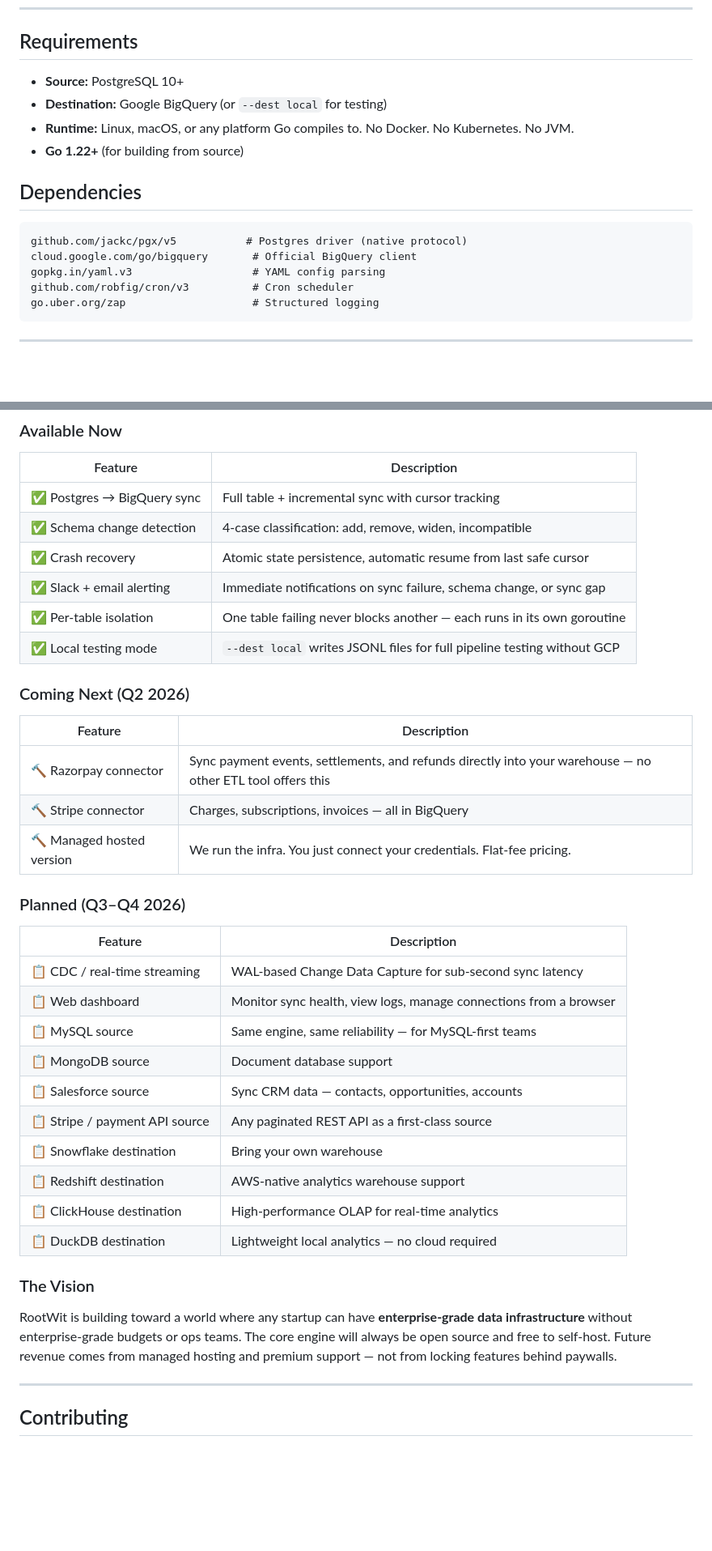
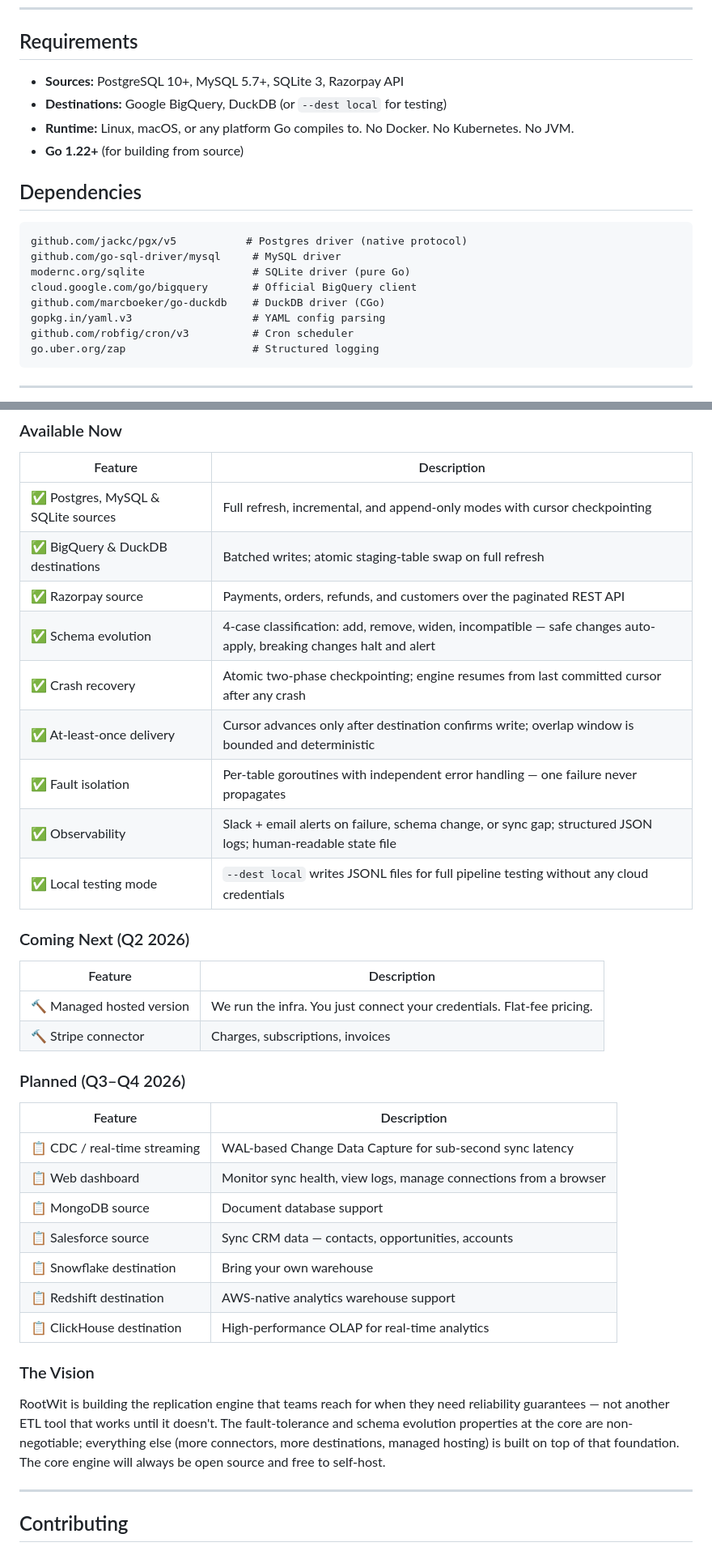
Before and after one commit to NgrTushar/rootwit, a Markdown page: README.md, 2 parts joined by grey strips. Shown at 81% size. Drawn GitHub-style; blank space fills up the shorter version.

````diff
--- a/README.md
+++ b/README.md
@@ -359,8 +360,8 @@ The state file is human-readable JSON that tracks cursor positions, sync status,
 
 ## Requirements
 
-- **Source:** PostgreSQL 10+
-- **Destination:** Google BigQuery (or `--dest local` for testing)
+- **Sources:** PostgreSQL 10+, MySQL 5.7+, SQLite 3, Razorpay API
+- **Destinations:** Google BigQuery, DuckDB (or `--dest local` for testing)
 - **Runtime:** Linux, macOS, or any platform Go compiles to. No Docker. No Kubernetes. No JVM.
 - **Go 1.22+** (for building from source)
 
@@ -368,7 +369,10 @@ The state file is human-readable JSON that tracks cursor positions, sync status,
 
 ```
 github.com/jackc/pgx/v5           # Postgres driver (native protocol)
+github.com/go-sql-driver/mysql     # MySQL driver
+modernc.org/sqlite                 # SQLite driver (pure Go)
 cloud.google.com/go/bigquery       # Official BigQuery client
+github.com/marcboeker/go-duckdb    # DuckDB driver (CGo)
 gopkg.in/yaml.v3                   # YAML config parsing
 github.com/robfig/cron/v3          # Cron scheduler
 go.uber.org/zap                    # Structured logging
@@ -390,20 +394,22 @@ If you need exactly-once semantics in your analytics layer, handle deduplication
 
 | Feature | Description |
 |---|---|
-| ✅ Postgres → BigQuery sync | Full table + incremental sync with cursor tracking |
-| ✅ Schema change detection | 4-case classification: add, remove, widen, incompatible |
-| ✅ Crash recovery | Atomic state persistence, automatic resume from last safe cursor |
-| ✅ Slack + email alerting | Immediate notifications on sync failure, schema change, or sync gap |
-| ✅ Per-table isolation | One table failing never blocks another — each runs in its own goroutine |
-| ✅ Local testing mode | `--dest local` writes JSONL files for full pipeline testing without GCP |
+| ✅ Postgres, MySQL & SQLite sources | Full refresh, incremental, and append-only modes with cursor checkpointing |
+| ✅ BigQuery & DuckDB destinations | Batched writes; atomic staging-table swap on full refresh |
+| ✅ Razorpay source | Payments, orders, refunds, and customers over the paginated REST API |
+| ✅ Schema evolution | 4-case classification: add, remove, widen, incompatible — safe changes auto-apply, breaking changes halt and alert |
+| ✅ Crash recovery | Atomic two-phase checkpointing; engine resumes from last committed cursor after any crash |
+| ✅ At-least-once delivery | Cursor advances only after destination confirms write; overlap window is bounded and deterministic |
+| ✅ Fault isolation | Per-table goroutines with independent error handling — one failure never propagates |
+| ✅ Observability | Slack + email alerts on failure, schema change, or sync gap; structured JSON logs; human-readable state file |
+| ✅ Local testing mode | `--dest local` writes JSONL files for full pipeline testing without any cloud credentials |
 
 ### Coming Next (Q2 2026)
 
 | Feature | Description |
 |---|---|
-| 🔨 Razorpay connector | Sync payment events, settlements, and refunds directly into your warehouse — no other ETL tool offers this |
-| 🔨 Stripe connector | Charges, subscriptions, invoices — all in BigQuery |
 | 🔨 Managed hosted version | We run the infra. You just connect your credentials. Flat-fee pricing. |
+| 🔨 Stripe connector | Charges, subscriptions, invoices |
 
 ### Planned (Q3–Q4 2026)
 
@@ -411,18 +417,15 @@ If you need exactly-once semantics in your analytics layer, handle deduplication
 |---|---|
 | 📋 CDC / real-time streaming | WAL-based Change Data Capture for sub-second sync latency |
 | 📋 Web dashboard | Monitor sync health, view logs, manage connections from a browser |
-| 📋 MySQL source | Same engine, same reliability — for MySQL-first teams |
 | 📋 MongoDB source | Document database support |
 | 📋 Salesforce source | Sync CRM data — contacts, opportunities, accounts |
-| 📋 Stripe / payment API source | Any paginated REST API as a first-class source |
 | 📋 Snowflake destination | Bring your own warehouse |
 | 📋 Redshift destination | AWS-native analytics warehouse support |
 | 📋 ClickHouse destination | High-performance OLAP for real-time analytics |
-| 📋 DuckDB destination | Lightweight local analytics — no cloud required |
 
 ### The Vision
 
-RootWit is building toward a world where any startup can have **enterprise-grade data infrastructure** without enterprise-grade budgets or ops teams. The core engine will always be open source and free to self-host. Future revenue comes from managed hosting and premium support — not from locking features behind paywalls.
+RootWit is building the replication engine that teams reach for when they need reliability guarantees — not another ETL tool that works until it doesn't. The fault-tolerance and schema evolution properties at the core are non-negotiable; everything else (more connectors, more destinations, managed hosting) is built on top of that foundation. The core engine will always be open source and free to self-host.
 
 ---
 
````
Also changed, not shown: other parts of README.md (+12 -11 lines).
